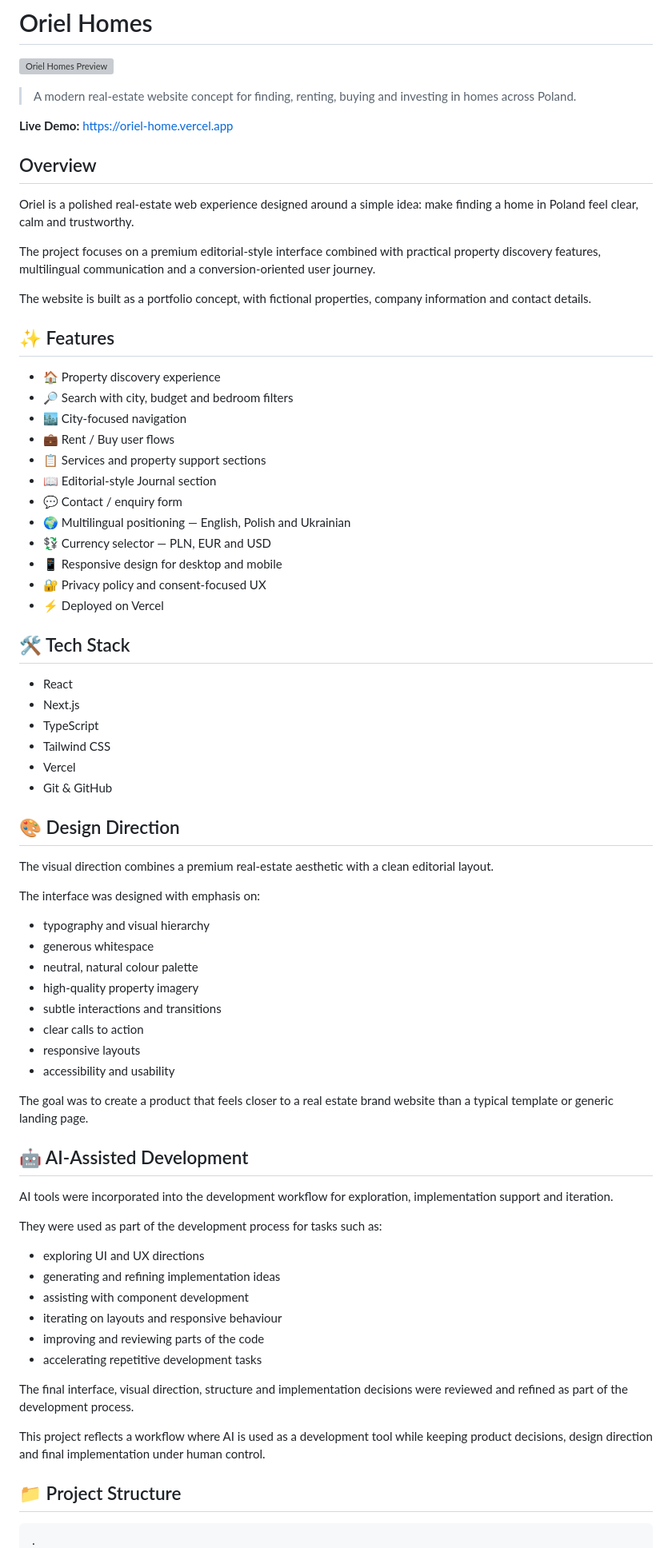
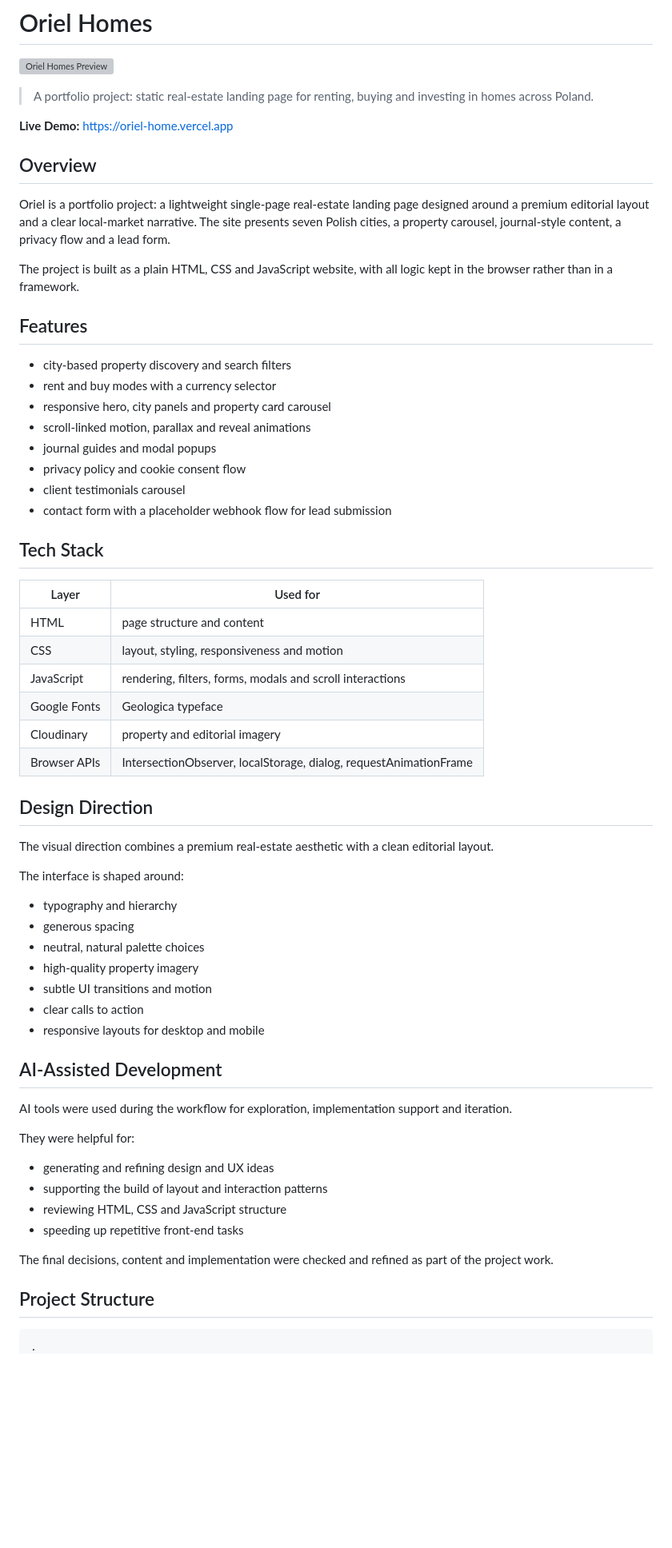
Before and after one commit to daria-tsevashova/OrielHome, a Markdown page: README.md, the part around one of its changes. Shown at 80% size. Drawn GitHub-style; blank space fills up the shorter version; grey boxes are pictures that could not be loaded.

Commit message:
docs: update project README for portfolio site

````diff
--- a/README.md
+++ b/README.md
@@ -1,77 +1,66 @@
 # Oriel Homes
 
 ![Oriel Homes Preview](./public/preview.png)
-> A modern real-estate website concept for finding, renting, buying and investing in homes across Poland.
+> A portfolio project: static real-estate landing page for renting, buying and investing in homes across Poland.
 
 **Live Demo:** https://oriel-home.vercel.app
 
 ## Overview
 
-Oriel is a polished real-estate web experience designed around a simple idea: make finding a home in Poland feel clear, calm and trustworthy.
+Oriel is a portfolio project: a lightweight single-page real-estate landing page designed around a premium editorial layout and a clear local-market narrative. The site presents seven Polish cities, a property carousel, journal-style content, a privacy flow and a lead form.
 
-The project focuses on a premium editorial-style interface combined with practical property discovery features, multilingual communication and a conversion-oriented user journey.
+The project is built as a plain HTML, CSS and JavaScript website, with all logic kept in the browser rather than in a framework.
 
-The website is built as a portfolio concept, with fictional properties, company information and contact details.
+## Features
 
-## ✨ Features
+* city-based property discovery and search filters
+* rent and buy modes with a currency selector
+* responsive hero, city panels and property card carousel
+* scroll-linked motion, parallax and reveal animations
+* journal guides and modal popups
+* privacy policy and cookie consent flow
+* client testimonials carousel
+* contact form with a placeholder webhook flow for lead submission
 
-* 🏠 Property discovery experience
-* 🔎 Search with city, budget and bedroom filters
-* 🏙️ City-focused navigation
-* 💼 Rent / Buy user flows
-* 📋 Services and property support sections
-* 📖 Editorial-style Journal section
-* 💬 Contact / enquiry form
-* 🌍 Multilingual positioning — English, Polish and Ukrainian
-* 💱 Currency selector — PLN, EUR and USD
-* 📱 Responsive design for desktop and mobile
-* 🔐 Privacy policy and consent-focused UX
-* ⚡ Deployed on Vercel
+## Tech Stack
 
-## 🛠️ Tech Stack
+| Layer | Used for |
+| --- | --- |
+| HTML | page structure and content |
+| CSS | layout, styling, responsiveness and motion |
+| JavaScript | rendering, filters, forms, modals and scroll interactions |
+| Google Fonts | Geologica typeface |
+| Cloudinary | property and editorial imagery |
+| Browser APIs | IntersectionObserver, localStorage, dialog, requestAnimationFrame |
 
-* React
-* Next.js
-* TypeScript
-* Tailwind CSS
-* Vercel
-* Git & GitHub
-
-## 🎨 Design Direction
+## Design Direction
 
 The visual direction combines a premium real-estate aesthetic with a clean editorial layout.
 
-The interface was designed with emphasis on:
+The interface is shaped around:
 
-* typography and visual hierarchy
-* generous whitespace
-* neutral, natural colour palette
+* typography and hierarchy
+* generous spacing
+* neutral, natural palette choices
 * high-quality property imagery
-* subtle interactions and transitions
+* subtle UI transitions and motion
 * clear calls to action
-* responsive layouts
-* accessibility and usability
+* responsive layouts for desktop and mobile
 
-The goal was to create a product that feels closer to a real estate brand website than a typical template or generic landing page.
+## AI-Assisted Development
 
-## 🤖 AI-Assisted Development
+AI tools were used during the workflow for exploration, implementation support and iteration.
 
-AI tools were incorporated into the development workflow for exploration, implementation support and iteration.
+They were helpful for:
 
-They were used as part of the development process for tasks such as:
+* generating and refining design and UX ideas
+* supporting the build of layout and interaction patterns
+* reviewing HTML, CSS and JavaScript structure
+* speeding up repetitive front-end tasks
 
-* exploring UI and UX directions
-* generating and refining implementation ideas
-* assisting with component development
-* iterating on layouts and responsive behaviour
-* improving and reviewing parts of the code
-* accelerating repetitive development tasks
+The final decisions, content and implementation were checked and refined as part of the project work.
 
-The final interface, visual direction, structure and implementation decisions were reviewed and refined as part of the development process.
-
-This project reflects a workflow where AI is used as a development tool while keeping product decisions, design direction and final implementation under human control.
-
-## 📁 Project Structure
+## Project Structure
 
 ```text
 .
````
Also changed, not shown: other parts of README.md (+35 -33 lines).
